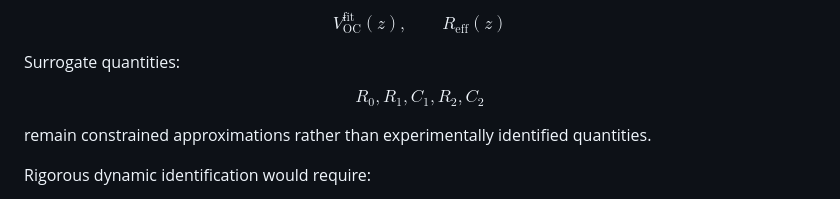
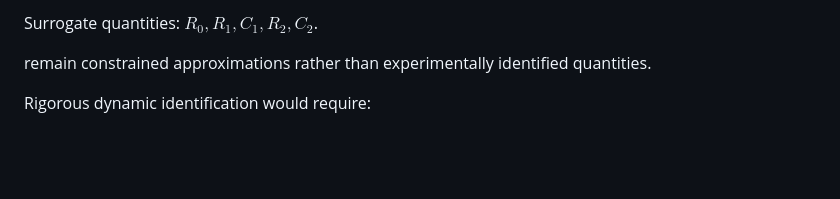
Before and after one commit to andreacoraddu/ECM, a Markdown page: README.md, the part around one of its changes. Drawn GitHub-style; blank space fills up the shorter version.

Commit message:
Improve README math rendering and equation formatting

```diff
--- a/README.md
+++ b/README.md
@@ -322,19 +240,5 @@ Directly identified quantities:
 
-$$
-V_{\mathrm{OC}}^{\mathrm{fit}}(z),
-\qquad
-R_{\mathrm{eff}}(z)
-$$
-
-Surrogate quantities:
-
-$$
-R_0,
-R_1,
-C_1,
-R_2,
-C_2
-$$
+Surrogate quantities: $R_0, R_1, C_1, R_2, C_2$.
 
 remain constrained approximations rather than experimentally identified quantities.
 
```
Also changed, not shown: other parts of README.md (+28 -119 lines).
